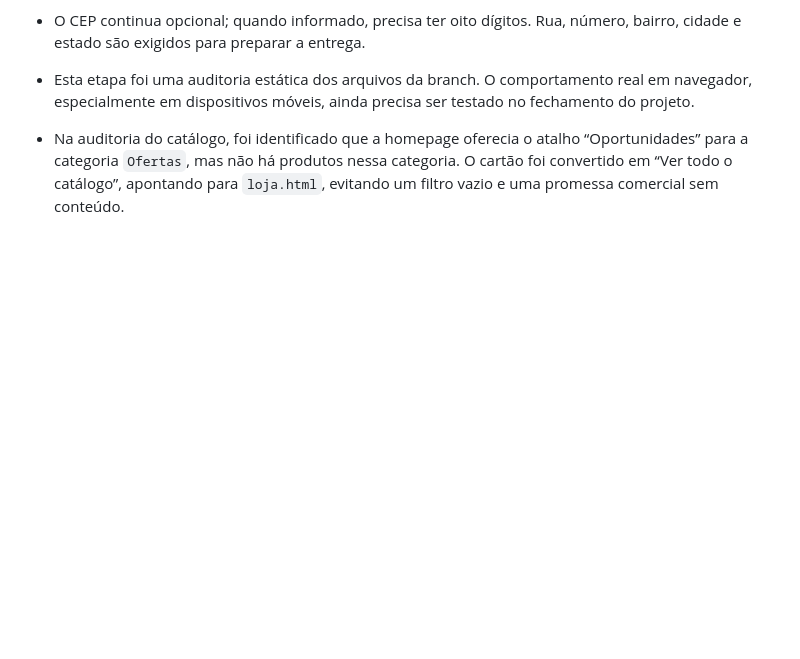
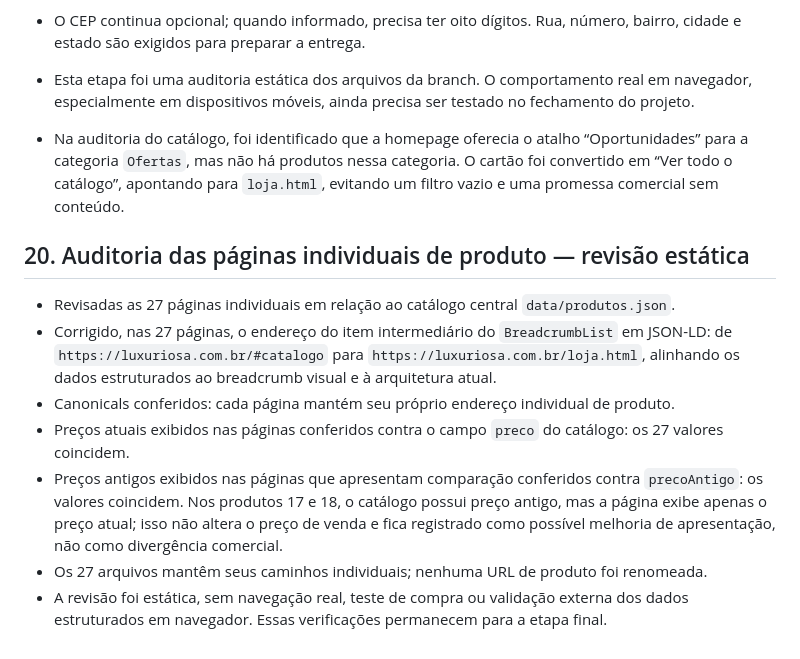
Before and after one commit to ihbiondo/Luxuriosa, a Markdown page: docs/PLANO-REFORMULACAO-UI-UX.md, the part around the change. Drawn GitHub-style; blank space fills up the shorter version.

Commit message:
Registra auditoria das 27 páginas de produto

```diff
--- a/docs/PLANO-REFORMULACAO-UI-UX.md
+++ b/docs/PLANO-REFORMULACAO-UI-UX.md
@@ -248,3 +248,14 @@ A reformulação estará pronta quando a navegação for clara, a experiência m
 - Esta etapa foi uma auditoria estática dos arquivos da branch. O comportamento real em navegador, especialmente em dispositivos móveis, ainda precisa ser testado no fechamento do projeto.
 
 - Na auditoria do catálogo, foi identificado que a homepage oferecia o atalho “Oportunidades” para a categoria `Ofertas`, mas não há produtos nessa categoria. O cartão foi convertido em “Ver todo o catálogo”, apontando para `loja.html`, evitando um filtro vazio e uma promessa comercial sem conteúdo.
+
+
+## 20. Auditoria das páginas individuais de produto — revisão estática
+
+- Revisadas as 27 páginas individuais em relação ao catálogo central `data/produtos.json`.
+- Corrigido, nas 27 páginas, o endereço do item intermediário do `BreadcrumbList` em JSON-LD: de `https://luxuriosa.com.br/#catalogo` para `https://luxuriosa.com.br/loja.html`, alinhando os dados estruturados ao breadcrumb visual e à arquitetura atual.
+- Canonicals conferidos: cada página mantém seu próprio endereço individual de produto.
+- Preços atuais exibidos nas páginas conferidos contra o campo `preco` do catálogo: os 27 valores coincidem.
+- Preços antigos exibidos nas páginas que apresentam comparação conferidos contra `precoAntigo`: os valores coincidem. Nos produtos 17 e 18, o catálogo possui preço antigo, mas a página exibe apenas o preço atual; isso não altera o preço de venda e fica registrado como possível melhoria de apresentação, não como divergência comercial.
+- Os 27 arquivos mantêm seus caminhos individuais; nenhuma URL de produto foi renomeada.
+- A revisão foi estática, sem navegação real, teste de compra ou validação externa dos dados estruturados em navegador. Essas verificações permanecem para a etapa final.
```
